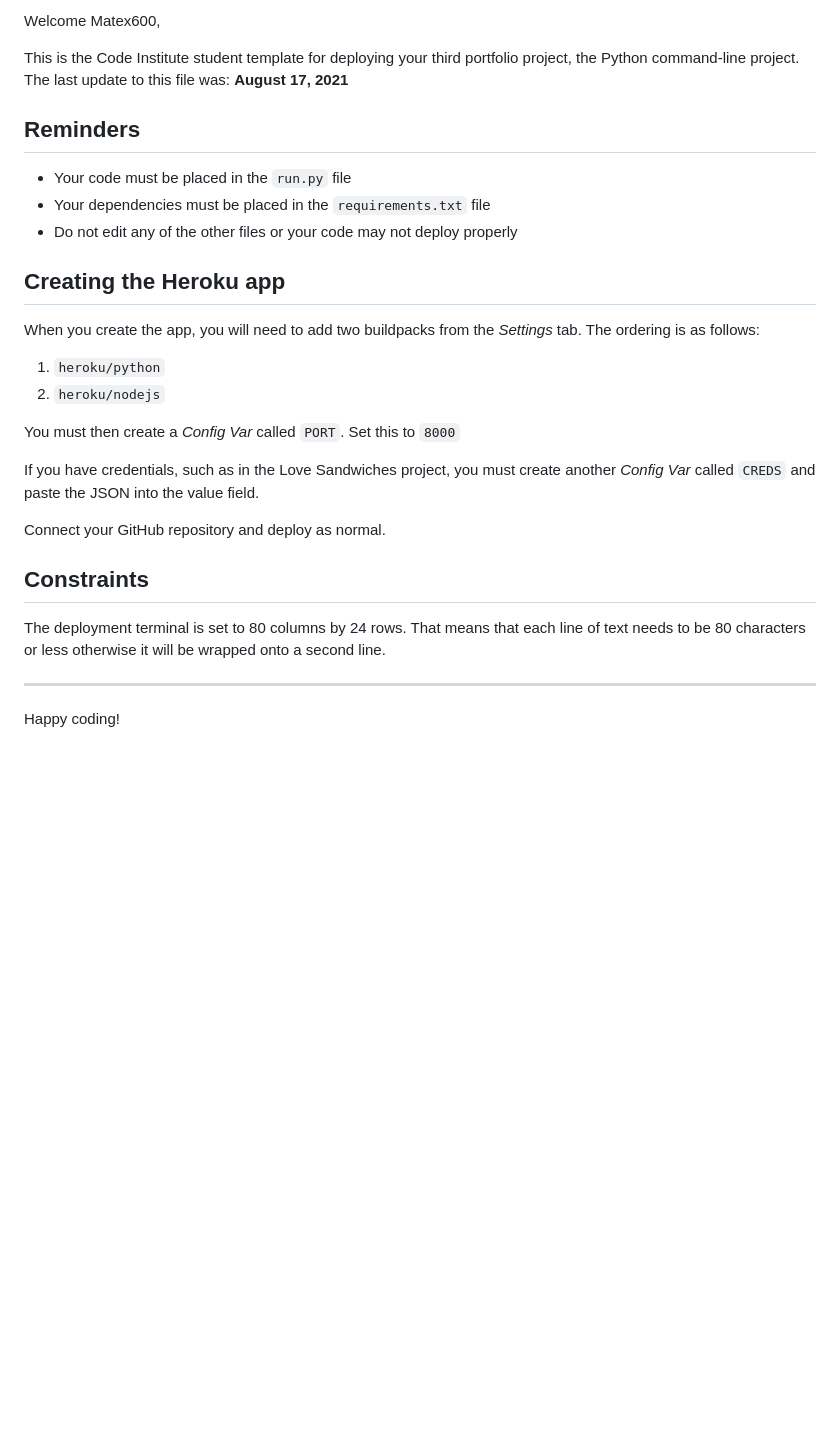
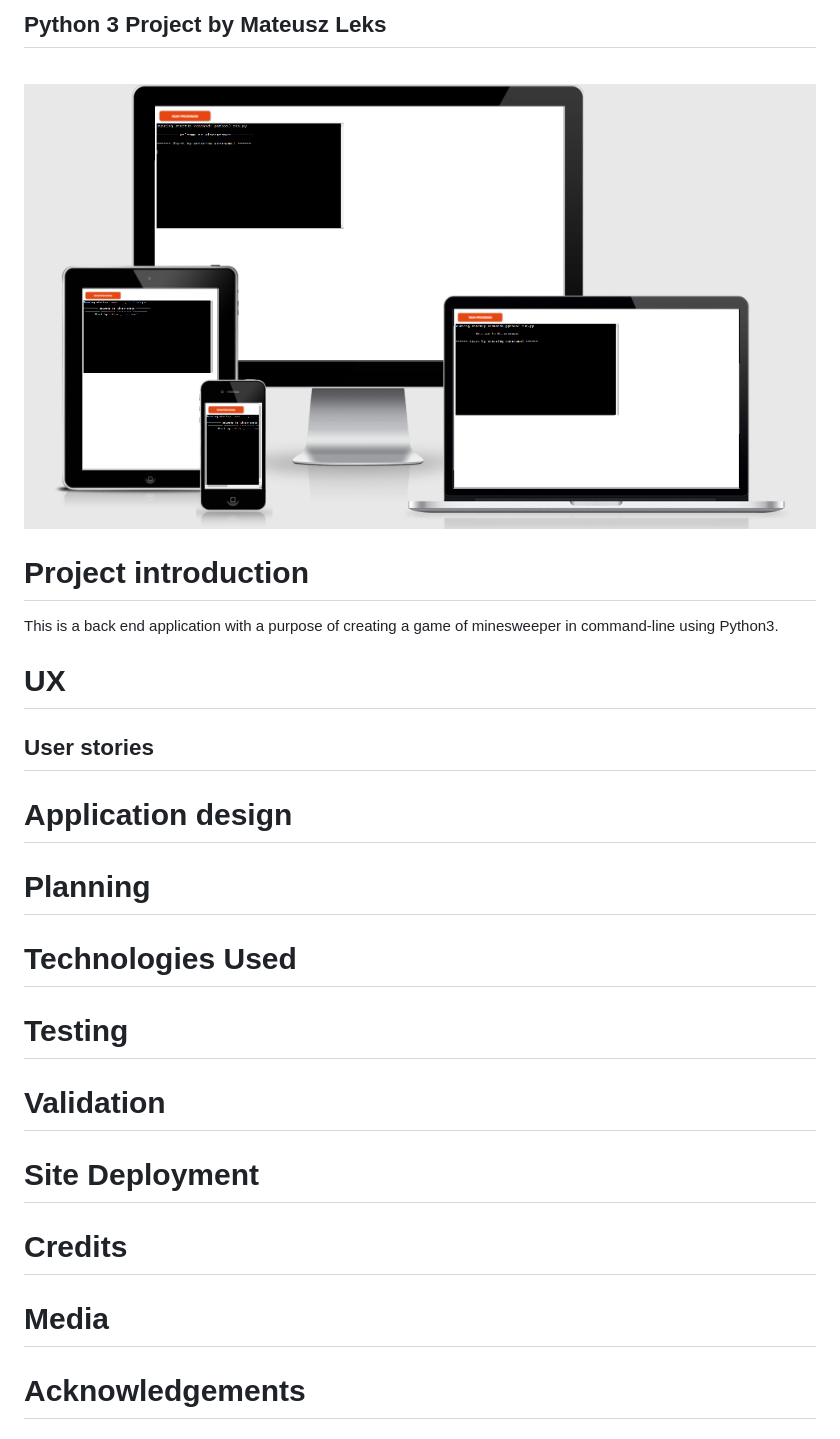
Before and after one commit to Matex600/minesweeper-matt, a Markdown page: README.md, the part around the change printed below. GitHub-like rendering; pictures changed too: assets/readme_files/ami.responsivep3.png (added); blank space fills up the shorter version.

Commit message:
add structure to README.MD

```diff
--- a/README.md
+++ b/README.md
@@ -2,30 +2,31 @@
 
-Welcome Matex600,
+## Python 3 Project by Mateusz Leks
 
-This is the Code Institute student template for deploying your third portfolio project, the Python command-line project. The last update to this file was: **August 17, 2021**
+<br>
 
-## Reminders
+![ami.responsive](assets/readme_files/ami.responsivep3.png)
 
-* Your code must be placed in the `run.py` file
-* Your dependencies must be placed in the `requirements.txt` file
-* Do not edit any of the other files or your code may not deploy properly
+# Project introduction
 
-## Creating the Heroku app
+This is a back end application with a purpose of creating a game of minesweeper in command-line using Python3.
 
-When you create the app, you will need to add two buildpacks from the _Settings_ tab. The ordering is as follows:
+# UX
+## User stories
 
-1. `heroku/python`
-2. `heroku/nodejs`
+# Application design
 
-You must then create a _Config Var_ called `PORT`. Set this to `8000`
+# Planning
 
-If you have credentials, such as in the Love Sandwiches project, you must create another _Config Var_ called `CREDS` and paste the JSON into the value field.
+# Technologies Used
 
-Connect your GitHub repository and deploy as normal.
+# Testing
 
-## Constraints
+# Validation
 
-The deployment terminal is set to 80 columns by 24 rows. That means that each line of text needs to be 80 characters or less otherwise it will be wrapped onto a second line.
+# Site Deployment
 
------
-Happy coding!
+# Credits
+
+# Media
+
+# Acknowledgements
```
Also changed, not shown: other parts of README.md (+1 -1 lines).
